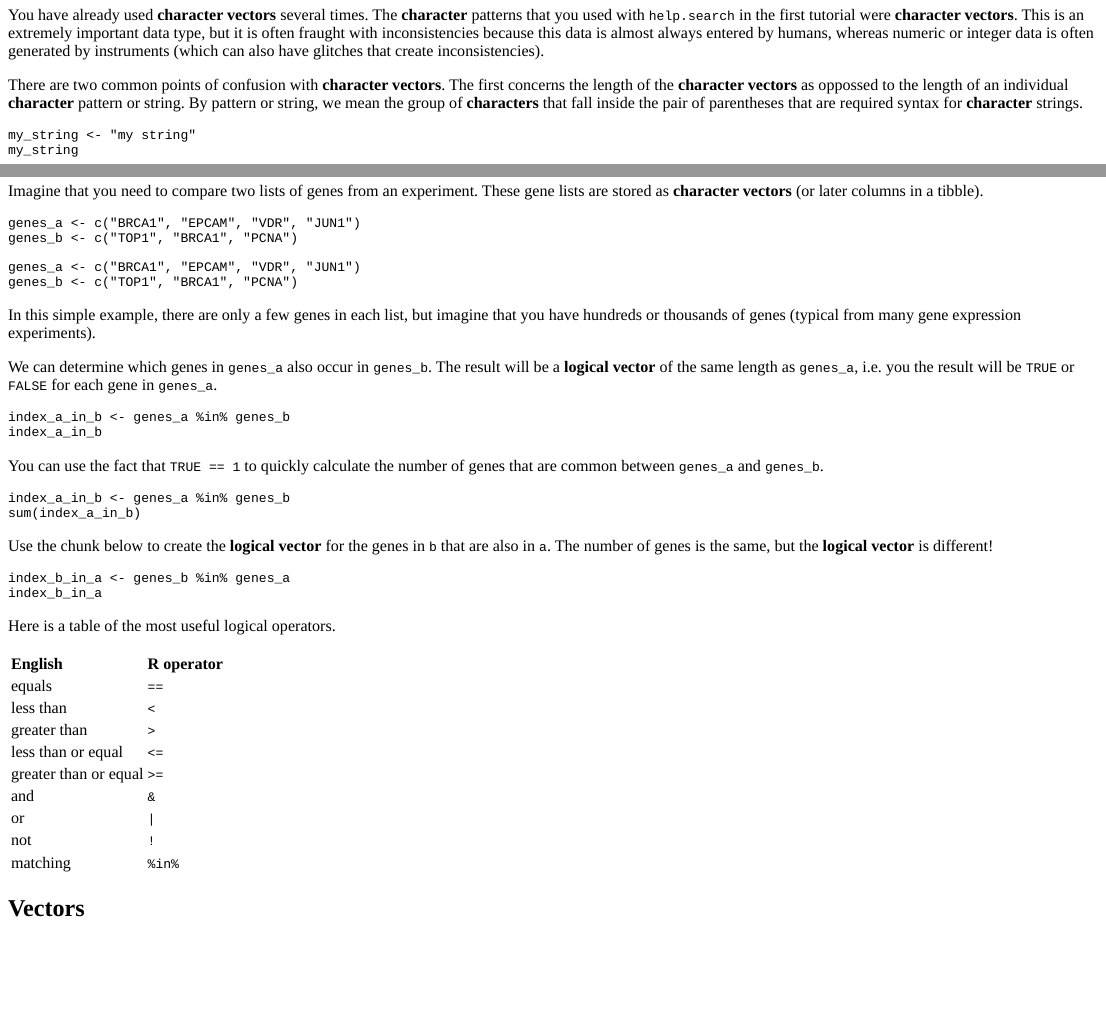
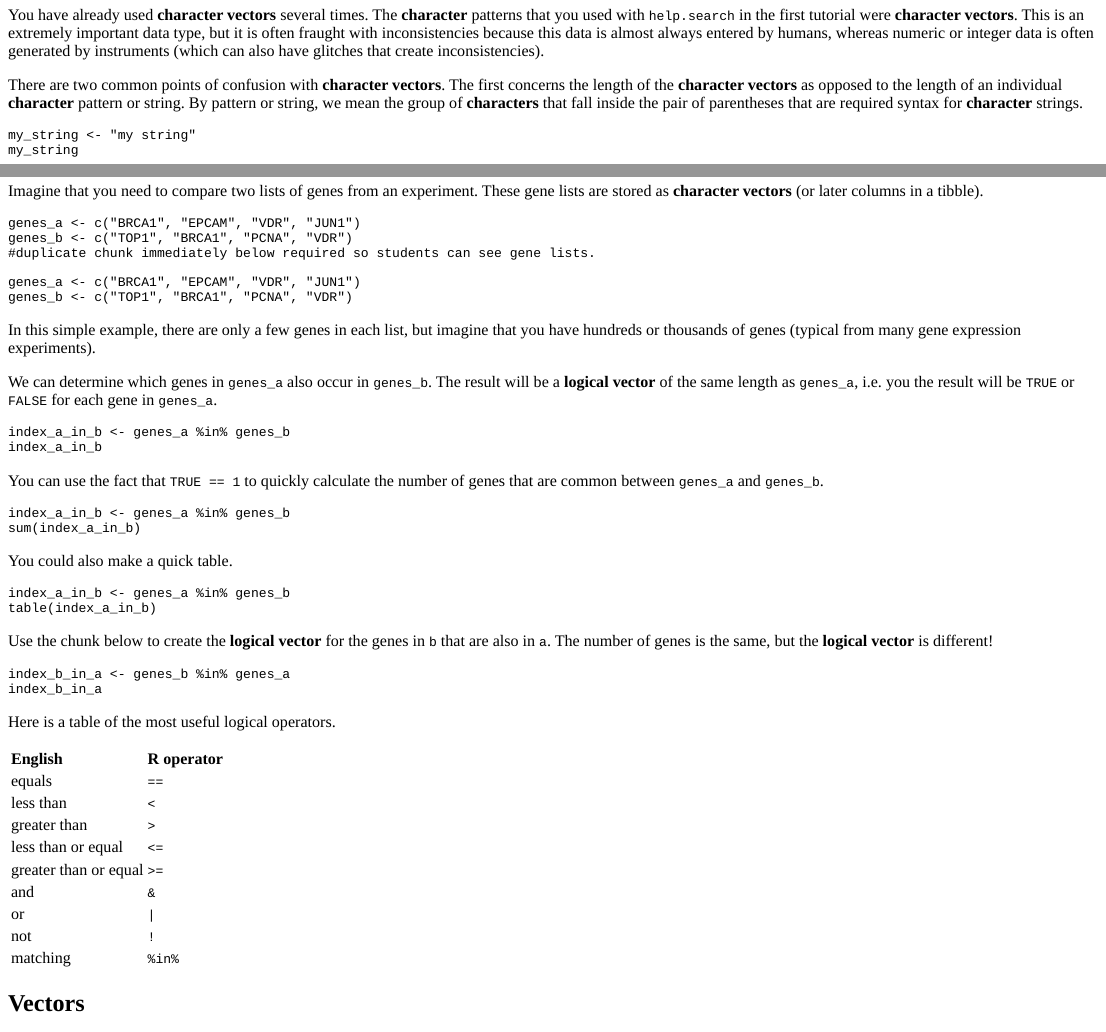
Before and after one commit to pepascuzzi/tutorialsPascuzziPE, an R Markdown document (inst/tutorials/T02_DataTypes/Tutorial02_DataTypes.Rmd): the page in a window 1100 px wide, from 1220 px down, and a second part further down, joined at a grey line. The pictures show the output file inst/tutorials/T02_DataTypes/Tutorial02_DataTypes.html that the author committed with the source, opened offline.

Commit message:
revise T02

````diff
--- a/inst/tutorials/T02_DataTypes/Tutorial02_DataTypes.Rmd
+++ b/inst/tutorials/T02_DataTypes/Tutorial02_DataTypes.Rmd
@@ -91,7 +91,7 @@ class(my_sum)
 
 You have already used **character vectors** several times.  The **character** patterns that you used with `help.search` in the first tutorial were **character vectors**.  This is an extremely important data type, but it is often fraught with inconsistencies because this data is almost always entered by humans, whereas numeric or integer data is often generated by instruments (which can also have glitches that create inconsistencies).
 
-There are two common points of confusion with **character vectors**.  The first concerns the length of the **character vectors** as oppossed to the length of an individual **character** pattern or string.  By pattern or string, we mean the group of **characters** that fall inside the pair of parentheses that are required syntax for **character** strings.
+There are two common points of confusion with **character vectors**.  The first concerns the length of the **character vectors** as opposed to the length of an individual **character** pattern or string.  By pattern or string, we mean the group of **characters** that fall inside the pair of parentheses that are required syntax for **character** strings.
 
 ```{r ex7, exercise=TRUE, exercise.startover=TRUE}
 my_string <- "my string"
@@ -233,14 +233,15 @@ The **matching operator**, `%in%`, is one of the most useful ways to create **lo
 
 Imagine that you need to compare two lists of genes from an experiment.  These gene lists are stored as **character vectors** (or later columns in a tibble).
 
-```{r gene_lists, echo=TRUE, eval=TRUE}
+```{r prepare-genes, include=TRUE}
 genes_a <- c("BRCA1", "EPCAM", "VDR", "JUN1")
-genes_b <- c("TOP1", "BRCA1", "PCNA")
+genes_b <- c("TOP1", "BRCA1", "PCNA", "VDR")
+#duplicate chunk immediately below required so students can see gene lists.
 ```
 
-```{r echo=TRUE}
+```{r genes, echo=TRUE, eval=TRUE}
 genes_a <- c("BRCA1", "EPCAM", "VDR", "JUN1")
-genes_b <- c("TOP1", "BRCA1", "PCNA")
+genes_b <- c("TOP1", "BRCA1", "PCNA", "VDR")
 ```
 
 In this simple example, there are only a few genes in each list, but imagine that you have hundreds or thousands of genes (typical from many gene expression experiments).
@@ -248,25 +249,32 @@ In this simple example, there are only a few genes in each list, but imagine tha
 
 We can determine which genes in `genes_a` also occur in `genes_b`.  The result will be a **logical vector** of the same length as `genes_a`, i.e. you the result will be `TRUE` or `FALSE` for each gene in `genes_a`.
 
-```{r ex22c, exercise=TRUE, exercise.startover=TRUE, exercise.setup="gene_lists"}
+```{r ex22c, exercise=TRUE, exercise.startover=TRUE, exercise.setup="prepare-genes"}
 index_a_in_b <- genes_a %in% genes_b
 index_a_in_b
 ```
 
 You can use the fact that `TRUE == 1` to quickly calculate the number of genes that are common between `genes_a` and `genes_b`.
 
-```{r ex22d, exercise=TRUE, exercise.startover=TRUE, exercise.setup="gene_lists"}
+```{r ex22d, exercise=TRUE, exercise.startover=TRUE, exercise.setup="prepare-genes"}
 index_a_in_b <- genes_a %in% genes_b
 sum(index_a_in_b)
 ```
 
+You could also make a quick table.
+
+```{r ex22d1, exercise=TRUE, exercise.startover=TRUE, exercise.setup="prepare-genes"}
+index_a_in_b <- genes_a %in% genes_b
+table(index_a_in_b)
+```
+
 Use the chunk below to create the **logical vector** for the genes in `b` that are also in `a`.  The number of genes is the same, but the **logical vector** is different!
 
-```{r ex22e, exercise=TRUE, exercise.startover=TRUE, exercise.setup="gene_lists"}
+```{r ex22e, exercise=TRUE, exercise.startover=TRUE, exercise.setup="prepare-genes"}
 
 ```
 
-```{r ex22e-solution, exercise.setup="gene_lists"}
+```{r ex22e-solution, exercise.setup="prepare-genes"}
 index_b_in_a <- genes_b %in% genes_a
 index_b_in_a
 ```
````
Also changed, not shown: inst/tutorials/T02_DataTypes/Tutorial02_DataTypes.html, inst/tutorials/T02_DataTypes/Tutorial02_DataTypes.Rmd (2 more changed lines).
